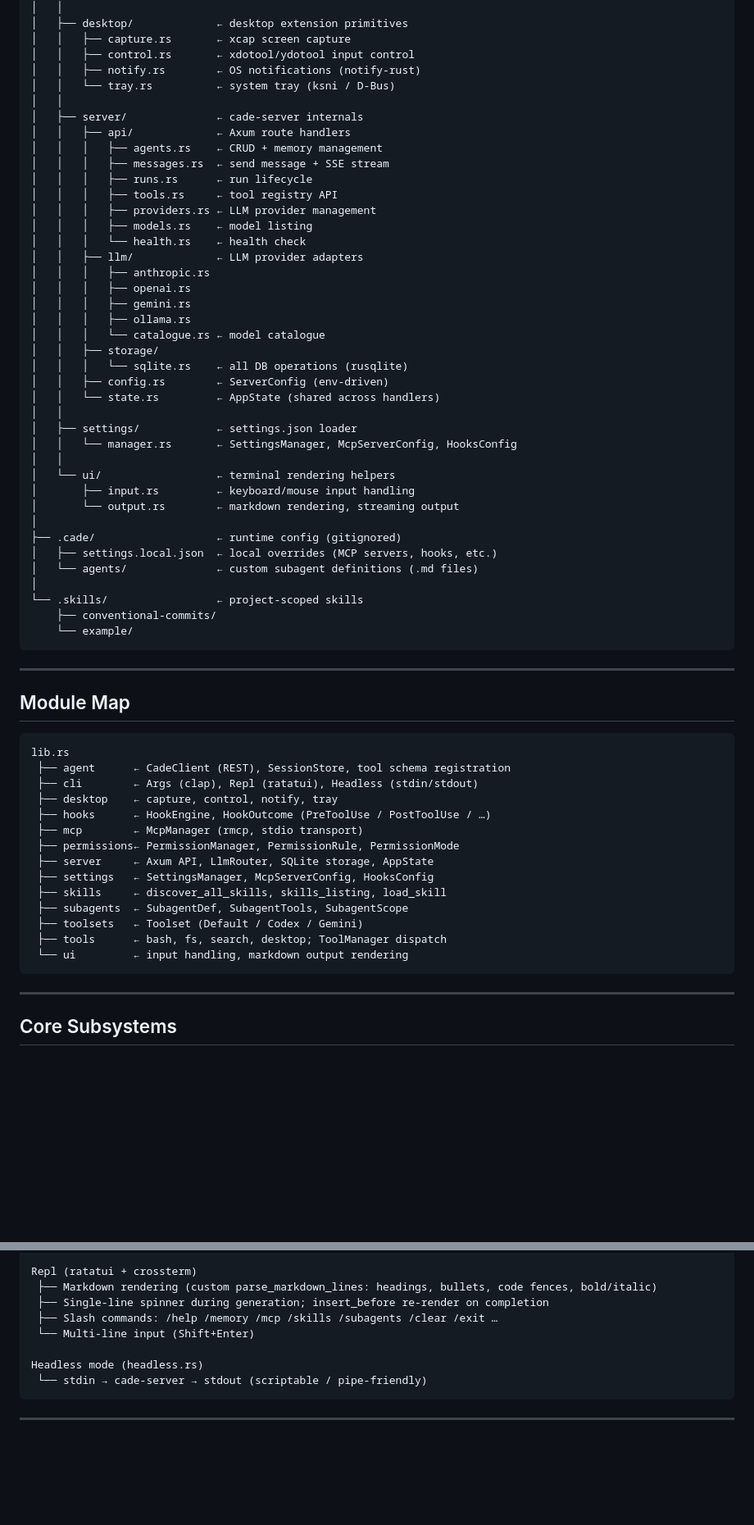
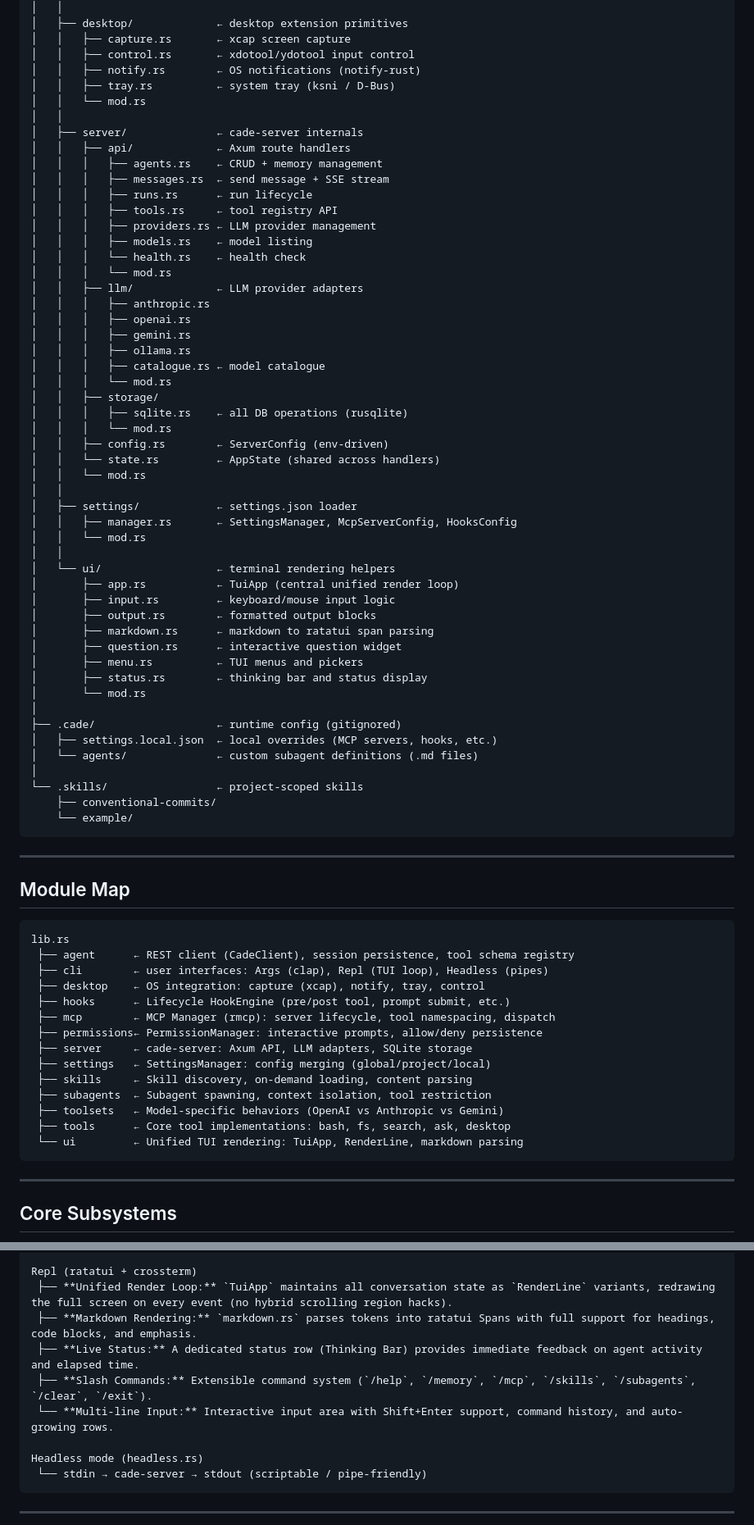
Before and after one commit to EzekTec-Inc/cade, a Markdown page: ARCHITECTURE.md, 2 parts joined by grey strips. Shown at 82% size. Rendered like a GitHub page; blank space fills up the shorter version.

Commit message:
fix(conductor): Apply review suggestions update ARCHITECTURE.md to reflect current state

````diff
--- a/ARCHITECTURE.md
+++ b/ARCHITECTURE.md
@@ -155,7 +159,8 @@ CADE/
 │   │   ├── capture.rs       ← xcap screen capture
 │   │   ├── control.rs       ← xdotool/ydotool input control
 │   │   ├── notify.rs        ← OS notifications (notify-rust)
-│   │   └── tray.rs          ← system tray (ksni / D-Bus)
+│   │   ├── tray.rs          ← system tray (ksni / D-Bus)
+│   │   └── mod.rs
 │   │
 │   ├── server/              ← cade-server internals
 │   │   ├── api/             ← Axum route handlers
@@ -166,23 +171,34 @@ CADE/
 │   │   │   ├── providers.rs ← LLM provider management
 │   │   │   ├── models.rs    ← model listing
 │   │   │   └── health.rs    ← health check
+│   │   │   └── mod.rs
 │   │   ├── llm/             ← LLM provider adapters
 │   │   │   ├── anthropic.rs
 │   │   │   ├── openai.rs
 │   │   │   ├── gemini.rs
 │   │   │   ├── ollama.rs
-│   │   │   └── catalogue.rs ← model catalogue
+│   │   │   ├── catalogue.rs ← model catalogue
+│   │   │   └── mod.rs
 │   │   ├── storage/
-│   │   │   └── sqlite.rs    ← all DB operations (rusqlite)
+│   │   │   ├── sqlite.rs    ← all DB operations (rusqlite)
+│   │   │   └── mod.rs
 │   │   ├── config.rs        ← ServerConfig (env-driven)
 │   │   └── state.rs         ← AppState (shared across handlers)
+│   │   └── mod.rs
 │   │
 │   ├── settings/            ← settings.json loader
-│   │   └── manager.rs       ← SettingsManager, McpServerConfig, HooksConfig
+│   │   ├── manager.rs       ← SettingsManager, McpServerConfig, HooksConfig
+│   │   └── mod.rs
 │   │
 │   └── ui/                  ← terminal rendering helpers
-│       ├── input.rs         ← keyboard/mouse input handling
-│       └── output.rs        ← markdown rendering, streaming output
+│       ├── app.rs           ← TuiApp (central unified render loop)
+│       ├── input.rs         ← keyboard/mouse input logic
+│       ├── output.rs        ← formatted output blocks
+│       ├── markdown.rs      ← markdown to ratatui span parsing
+│       ├── question.rs      ← interactive question widget
+│       ├── menu.rs          ← TUI menus and pickers
+│       ├── status.rs        ← thinking bar and status display
+│       └── mod.rs
 │
 ├── .cade/                   ← runtime config (gitignored)
 │   ├── settings.local.json  ← local overrides (MCP servers, hooks, etc.)
@@ -199,19 +215,19 @@ CADE/
 
 ```
 lib.rs
- ├── agent      ← CadeClient (REST), SessionStore, tool schema registration
- ├── cli        ← Args (clap), Repl (ratatui), Headless (stdin/stdout)
- ├── desktop    ← capture, control, notify, tray
- ├── hooks      ← HookEngine, HookOutcome (PreToolUse / PostToolUse / …)
- ├── mcp        ← McpManager (rmcp, stdio transport)
- ├── permissions← PermissionManager, PermissionRule, PermissionMode
- ├── server     ← Axum API, LlmRouter, SQLite storage, AppState
- ├── settings   ← SettingsManager, McpServerConfig, HooksConfig
- ├── skills     ← discover_all_skills, skills_listing, load_skill
- ├── subagents  ← SubagentDef, SubagentTools, SubagentScope
- ├── toolsets   ← Toolset (Default / Codex / Gemini)
- ├── tools      ← bash, fs, search, desktop; ToolManager dispatch
- └── ui         ← input handling, markdown output rendering
+ ├── agent      ← REST client (CadeClient), session persistence, tool schema registry
+ ├── cli        ← user interfaces: Args (clap), Repl (TUI loop), Headless (pipes)
+ ├── desktop    ← OS integration: capture (xcap), notify, tray, control
+ ├── hooks      ← Lifecycle HookEngine (pre/post tool, prompt submit, etc.)
+ ├── mcp        ← MCP Manager (rmcp): server lifecycle, tool namespacing, dispatch
+ ├── permissions← PermissionManager: interactive prompts, allow/deny persistence
+ ├── server     ← cade-server: Axum API, LLM adapters, SQLite storage
+ ├── settings   ← SettingsManager: config merging (global/project/local)
+ ├── skills     ← Skill discovery, on-demand loading, content parsing
+ ├── subagents  ← Subagent spawning, context isolation, tool restriction
+ ├── toolsets   ← Model-specific behaviors (OpenAI vs Anthropic vs Gemini)
+ ├── tools      ← Core tool implementations: bash, fs, search, ask, desktop
+ └── ui         ← Unified TUI rendering: TuiApp, RenderLine, markdown parsing
 ```
 
 ---
@@ -319,10 +335,11 @@ Args (clap)
  └── -p / --print     headless: prompt from CLI arg
 
 Repl (ratatui + crossterm)
- ├── Markdown rendering (custom parse_markdown_lines: headings, bullets, code fences, bold/italic)
- ├── Single-line spinner during generation; insert_before re-render on completion
- ├── Slash commands: /help /memory /mcp /skills /subagents /clear /exit …
- └── Multi-line input (Shift+Enter)
+ ├── **Unified Render Loop:** `TuiApp` maintains all conversation state as `RenderLine` variants, redrawing the full screen on every event (no hybrid scrolling region hacks).
+ ├── **Markdown Rendering:** `markdown.rs` parses tokens into ratatui Spans with full support for headings, code blocks, and emphasis.
+ ├── **Live Status:** A dedicated status row (Thinking Bar) provides immediate feedback on agent activity and elapsed time.
+ ├── **Slash Commands:** Extensible command system (`/help`, `/memory`, `/mcp`, `/skills`, `/subagents`, `/clear`, `/exit`).
+ └── **Multi-line Input:** Interactive input area with Shift+Enter support, command history, and auto-growing rows.
 
 Headless mode (headless.rs)
  └── stdin → cade-server → stdout (scriptable / pipe-friendly)
````
Also changed, not shown: other parts of ARCHITECTURE.md (+15 -10 lines).
